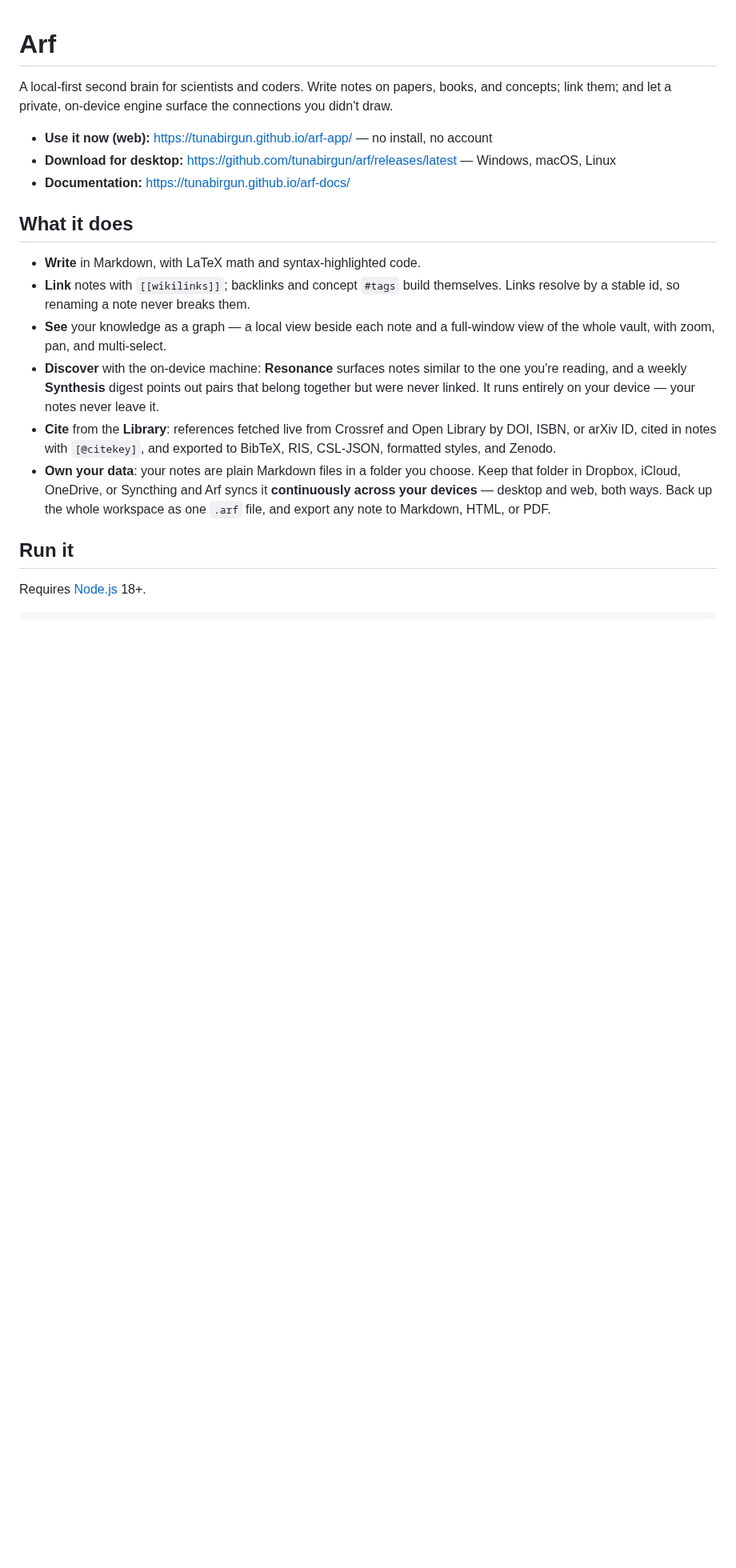
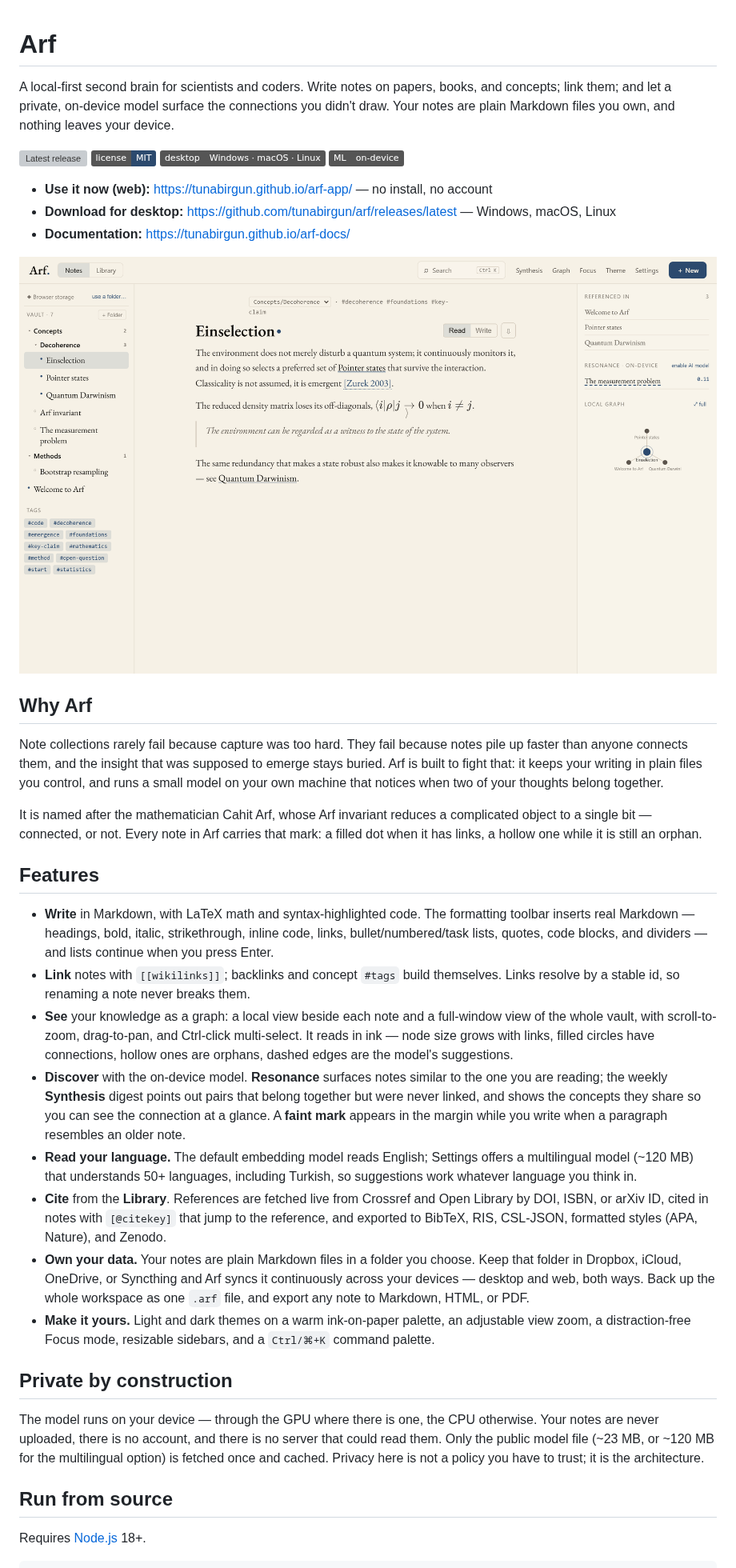
Before and after one commit to tunabirgun/arf, a Markdown page: README.md, the part around one of its changes. Shown at 80% size. Drawn GitHub-style; pictures changed too: screenshot.png (added); badges without logos; blank space fills up the shorter version; grey boxes are pictures that could not be loaded.

```diff
--- a/README.md
+++ b/README.md
@@ -1,21 +1,40 @@
 # Arf
 
-A local-first second brain for scientists and coders. Write notes on papers, books, and concepts; link them; and let a private, on-device engine surface the connections you didn't draw.
+A local-first second brain for scientists and coders. Write notes on papers, books, and concepts; link them; and let a private, on-device model surface the connections you didn't draw. Your notes are plain Markdown files you own, and nothing leaves your device.
 
-- **Use it now (web):** https://tunabirgun.github.io/arf-app/ — no install, no account
-- **Download for desktop:** https://github.com/tunabirgun/arf/releases/latest — Windows, macOS, Linux
-- **Documentation:** https://tunabirgun.github.io/arf-docs/
+[![Latest release](https://img.shields.io/github/v/release/tunabirgun/arf?label=release&color=2c4a6e)](https://github.com/tunabirgun/arf/releases/latest)
+[![License: MIT](https://img.shields.io/badge/license-MIT-2c4a6e.svg)](LICENSE)
+![Desktop: Windows · macOS · Linux](https://img.shields.io/badge/desktop-Windows%20%C2%B7%20macOS%20%C2%B7%20Linux-555)
+![On-device ML](https://img.shields.io/badge/ML-on--device-555)
 
-## What it does
+- **Use it now (web):** <https://tunabirgun.github.io/arf-app/> — no install, no account
+- **Download for desktop:** <https://github.com/tunabirgun/arf/releases/latest> — Windows, macOS, Linux
+- **Documentation:** <https://tunabirgun.github.io/arf-docs/>
 
-- **Write** in Markdown, with LaTeX math and syntax-highlighted code.
+![Arf — a note with rendered math, wikilinks, a citation, backlinks, resonance, and the local graph](screenshot.png)
+
+## Why Arf
+
+Note collections rarely fail because capture was too hard. They fail because notes pile up faster than anyone connects them, and the insight that was supposed to emerge stays buried. Arf is built to fight that: it keeps your writing in plain files you control, and runs a small model on your own machine that notices when two of your thoughts belong together.
+
+It is named after the mathematician Cahit Arf, whose Arf invariant reduces a complicated object to a single bit — connected, or not. Every note in Arf carries that mark: a filled dot when it has links, a hollow one while it is still an orphan.
+
+## Features
+
+- **Write** in Markdown, with LaTeX math and syntax-highlighted code. The formatting toolbar inserts real Markdown — headings, bold, italic, strikethrough, inline code, links, bullet/numbered/task lists, quotes, code blocks, and dividers — and lists continue when you press Enter.
 - **Link** notes with `[[wikilinks]]`; backlinks and concept `#tags` build themselves. Links resolve by a stable id, so renaming a note never breaks them.
-- **See** your knowledge as a graph — a local view beside each note and a full-window view of the whole vault, with zoom, pan, and multi-select.
-- **Discover** with the on-device machine: **Resonance** surfaces notes similar to the one you're reading, and a weekly **Synthesis** digest points out pairs that belong together but were never linked. It runs entirely on your device — your notes never leave it.
-- **Cite** from the **Library**: references fetched live from Crossref and Open Library by DOI, ISBN, or arXiv ID, cited in notes with `[@citekey]`, and exported to BibTeX, RIS, CSL-JSON, formatted styles, and Zenodo.
-- **Own your data**: your notes are plain Markdown files in a folder you choose. Keep that folder in Dropbox, iCloud, OneDrive, or Syncthing and Arf syncs it **continuously across your devices** — desktop and web, both ways. Back up the whole workspace as one `.arf` file, and export any note to Markdown, HTML, or PDF.
+- **See** your knowledge as a graph: a local view beside each note and a full-window view of the whole vault, with scroll-to-zoom, drag-to-pan, and Ctrl-click multi-select. It reads in ink — node size grows with links, filled circles have connections, hollow ones are orphans, dashed edges are the model's suggestions.
+- **Discover** with the on-device model. **Resonance** surfaces notes similar to the one you are reading; the weekly **Synthesis** digest points out pairs that belong together but were never linked, and shows the concepts they share so you can see the connection at a glance. A **faint mark** appears in the margin while you write when a paragraph resembles an older note.
+- **Read your language.** The default embedding model reads English; Settings offers a multilingual model (~120 MB) that understands 50+ languages, including Turkish, so suggestions work whatever language you think in.
+- **Cite** from the **Library**. References are fetched live from Crossref and Open Library by DOI, ISBN, or arXiv ID, cited in notes with `[@citekey]` that jump to the reference, and exported to BibTeX, RIS, CSL-JSON, formatted styles (APA, Nature), and Zenodo.
+- **Own your data.** Your notes are plain Markdown files in a folder you choose. Keep that folder in Dropbox, iCloud, OneDrive, or Syncthing and Arf syncs it continuously across your devices — desktop and web, both ways. Back up the whole workspace as one `.arf` file, and export any note to Markdown, HTML, or PDF.
+- **Make it yours.** Light and dark themes on a warm ink-on-paper palette, an adjustable view zoom, a distraction-free Focus mode, resizable sidebars, and a `Ctrl/⌘+K` command palette.
 
-## Run it
+## Private by construction
+
+The model runs on your device — through the GPU where there is one, the CPU otherwise. Your notes are never uploaded, there is no account, and there is no server that could read them. Only the public model file (~23 MB, or ~120 MB for the multilingual option) is fetched once and cached. Privacy here is not a policy you have to trust; it is the architecture.
+
+## Run from source
 
 Requires [Node.js](https://nodejs.org) 18+.
 
```
Also changed, not shown: other parts of README.md (+4 -4 lines), 6 other files.
